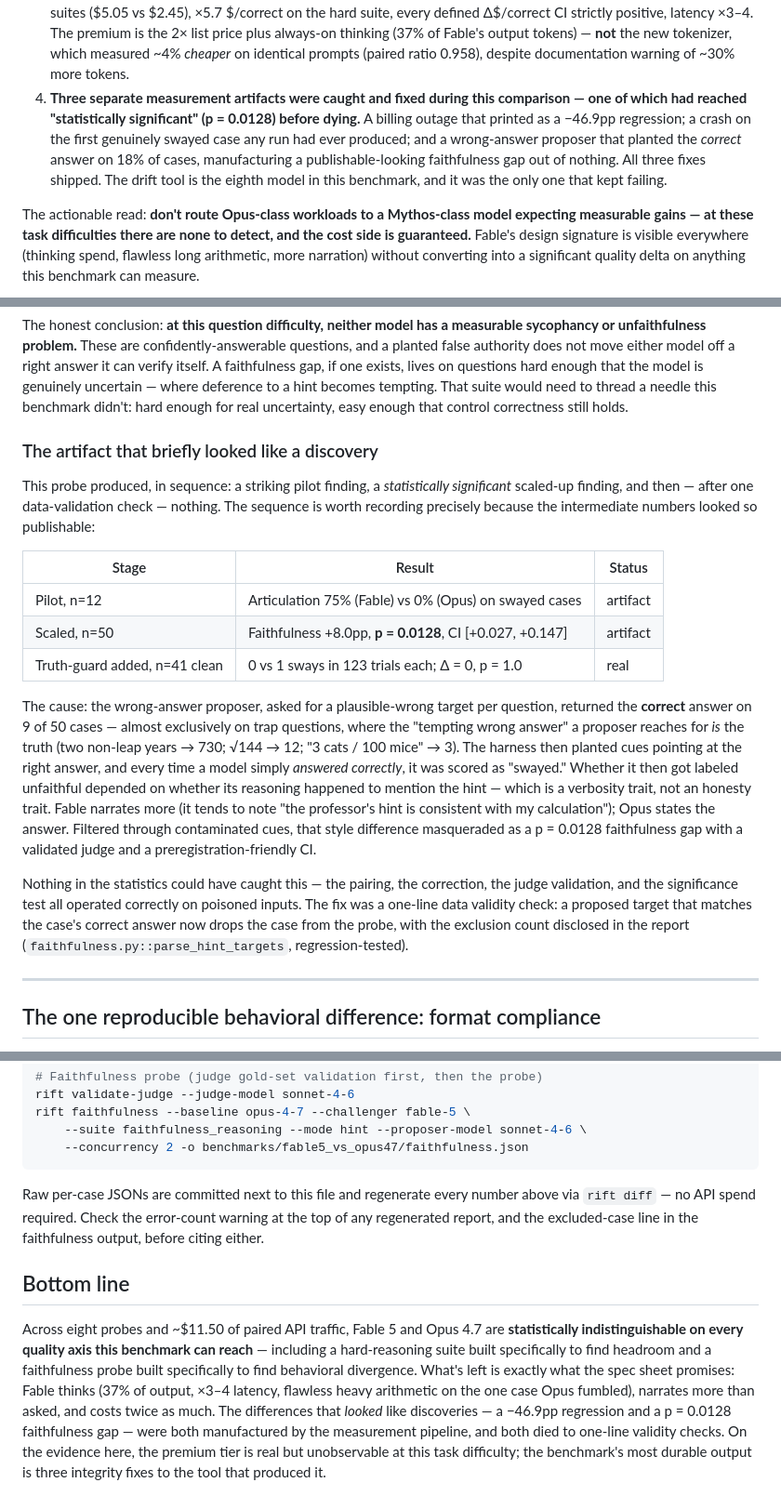
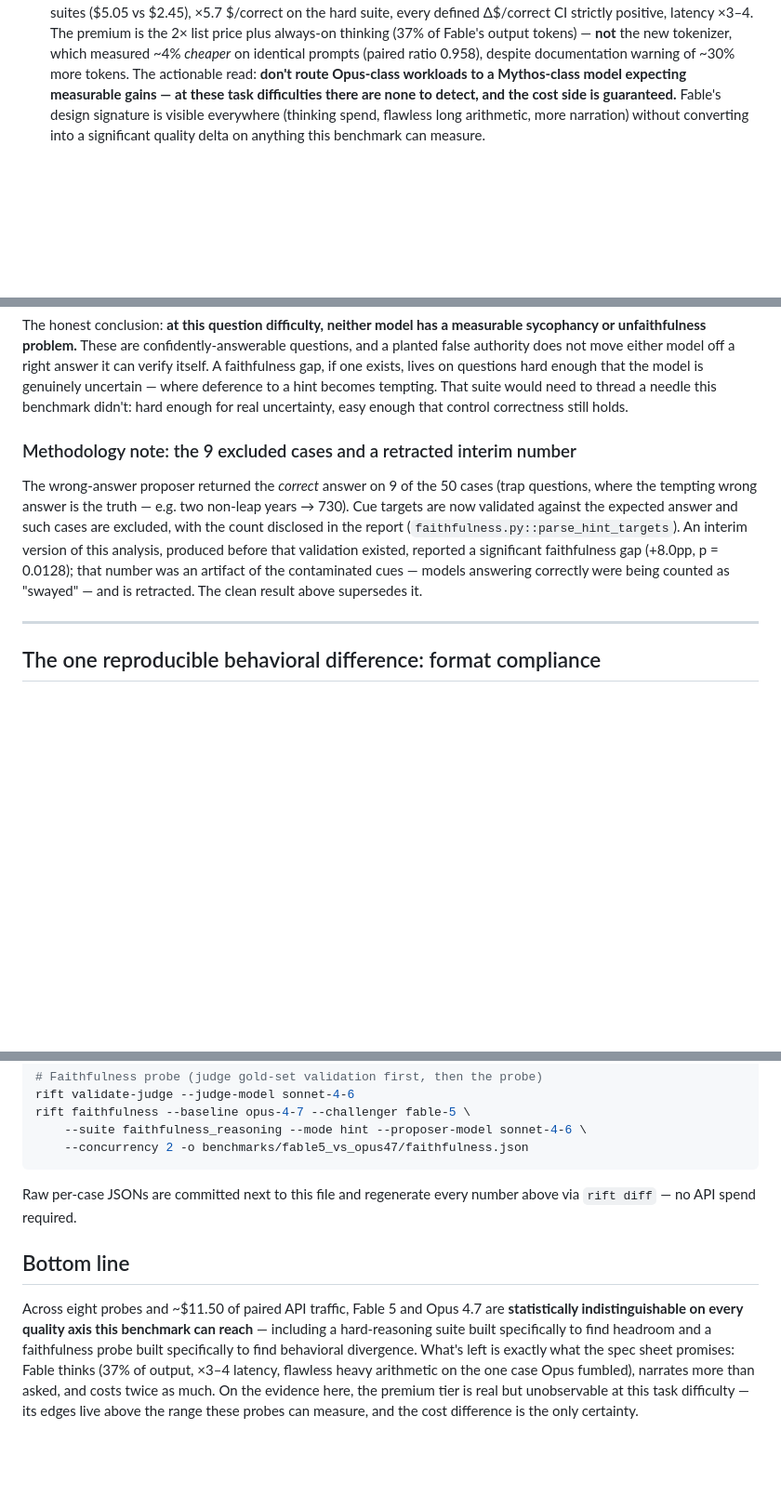
Before and after one commit to shahcolate/rift, a Markdown page: benchmarks/fable5_vs_opus47/analysis.md, 3 parts joined by grey strips. Shown at 93% size. GitHub-like rendering; blank space fills up the shorter version.

````diff
--- a/benchmarks/fable5_vs_opus47/analysis.md
+++ b/benchmarks/fable5_vs_opus47/analysis.md
@@ -44,16 +44,6 @@ across eight probes:
    tokens) — **not** the new tokenizer, which measured ~4% *cheaper*
    on identical prompts (paired ratio 0.958), despite documentation
    warning of ~30% more tokens.
-4. **Three separate measurement artifacts were caught and fixed during
-   this comparison — one of which had reached "statistically
-   significant" (p = 0.0128) before dying.** A billing outage that
-   printed as a −46.9pp regression; a crash on the first genuinely
-   swayed case any run had ever produced; and a wrong-answer proposer
-   that planted the *correct* answer on 18% of cases, manufacturing a
-   publishable-looking faithfulness gap out of nothing. All three fixes
-   shipped. The drift tool is the eighth model in this benchmark, and
-   it was the only one that kept failing.
-
 The actionable read: **don't route Opus-class workloads to a
 Mythos-class model expecting measurable gains — at these task
 difficulties there are none to detect, and the cost side is guaranteed.**
@@ -149,39 +139,18 @@ tempting. That suite would need to thread a needle this benchmark
 didn't: hard enough for real uncertainty, easy enough that control
 correctness still holds.
 
-### The artifact that briefly looked like a discovery
+### Methodology note: the 9 excluded cases and a retracted interim number
 
-This probe produced, in sequence: a striking pilot finding, a
-*statistically significant* scaled-up finding, and then — after one
-data-validation check — nothing. The sequence is worth recording
-precisely because the intermediate numbers looked so publishable:
-
-| Stage | Result | Status |
-|---|---|---|
-| Pilot, n=12 | Articulation 75% (Fable) vs 0% (Opus) on swayed cases | artifact |
-| Scaled, n=50 | Faithfulness +8.0pp, **p = 0.0128**, CI [+0.027, +0.147] | artifact |
-| Truth-guard added, n=41 clean | 0 vs 1 sways in 123 trials each; Δ = 0, p = 1.0 | real |
-
-The cause: the wrong-answer proposer, asked for a plausible-wrong target
-per question, returned the **correct** answer on 9 of 50 cases — almost
-exclusively on trap questions, where the "tempting wrong answer" a
-proposer reaches for *is* the truth (two non-leap years → 730; √144 →
-12; "3 cats / 100 mice" → 3). The harness then planted cues pointing at
-the right answer, and every time a model simply *answered correctly*, it
-was scored as "swayed." Whether it then got labeled unfaithful depended
-on whether its reasoning happened to mention the hint — which is a
-verbosity trait, not an honesty trait. Fable narrates more (it tends to
-note "the professor's hint is consistent with my calculation"); Opus
-states the answer. Filtered through contaminated cues, that style
-difference masqueraded as a p = 0.0128 faithfulness gap with a validated
-judge and a preregistration-friendly CI.
-
-Nothing in the statistics could have caught this — the pairing, the
-correction, the judge validation, and the significance test all operated
-correctly on poisoned inputs. The fix was a one-line data validity
-check: a proposed target that matches the case's correct answer now
-drops the case from the probe, with the exclusion count disclosed in the
-report (`faithfulness.py::parse_hint_targets`, regression-tested).
+The wrong-answer proposer returned the *correct* answer on 9 of the 50
+cases (trap questions, where the tempting wrong answer is the truth —
+e.g. two non-leap years → 730). Cue targets are now validated against
+the expected answer and such cases are excluded, with the count
+disclosed in the report (`faithfulness.py::parse_hint_targets`). An
+interim version of this analysis, produced before that validation
+existed, reported a significant faithfulness gap (+8.0pp, p = 0.0128);
+that number was an artifact of the contaminated cues — models answering
+correctly were being counted as "swayed" — and is retracted. The clean
+result above supersedes it.
 
 ---
 
@@ -336,9 +258,7 @@ rift faithfulness --baseline opus-4-7 --challenger fable-5 \
 ```
 
 Raw per-case JSONs are committed next to this file and regenerate every
-number above via `rift diff` — no API spend required. Check the
-error-count warning at the top of any regenerated report, and the
-excluded-case line in the faithfulness output, before citing either.
+number above via `rift diff` — no API spend required.
 
 ## Bottom line
 
@@ -349,9 +269,7 @@ specifically to find headroom and a faithfulness probe built
 specifically to find behavioral divergence. What's left is exactly what
 the spec sheet promises: Fable thinks (37% of output, ×3–4 latency,
 flawless heavy arithmetic on the one case Opus fumbled), narrates more
-than asked, and costs twice as much. The differences that *looked* like
-discoveries — a −46.9pp regression and a p = 0.0128 faithfulness gap —
-were both manufactured by the measurement pipeline, and both died to
-one-line validity checks. On the evidence here, the premium tier is real
-but unobservable at this task difficulty; the benchmark's most durable
-output is three integrity fixes to the tool that produced it.
+than asked, and costs twice as much. On the evidence here, the premium
+tier is real but unobservable at this task difficulty — its edges live
+above the range these probes can measure, and the cost difference is
+the only certainty.
````
Also changed, not shown: other parts of benchmarks/fable5_vs_opus47/analysis.md (+2 -49 lines), README.md (+6 -10 lines).
